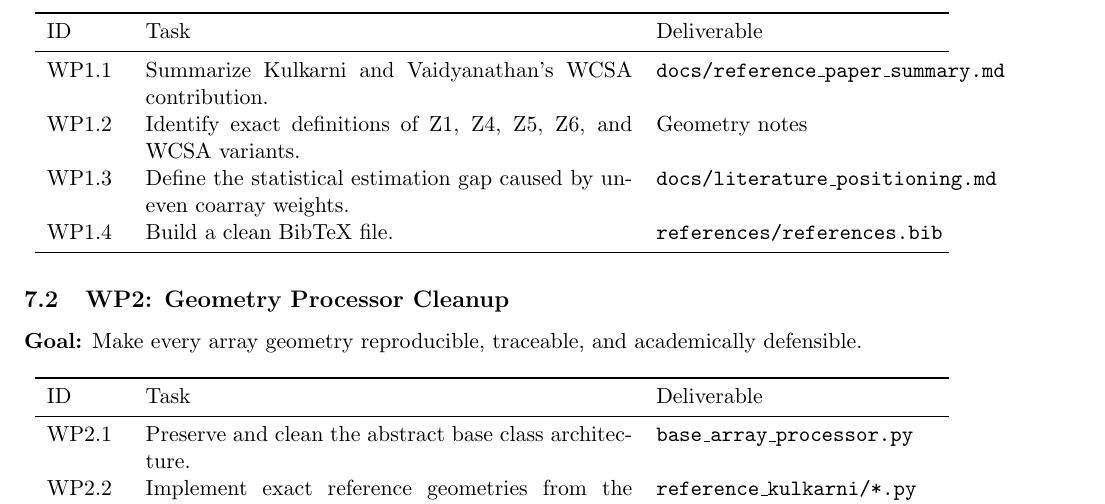
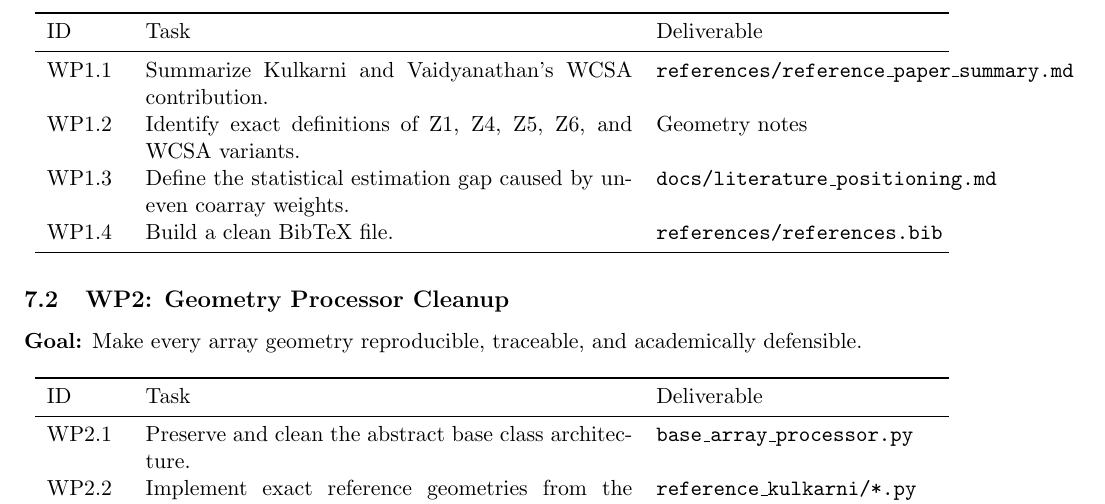
Before and after one commit to hmolhem/MIMO_GEOMETRY_ANALYSIS, a LaTeX paper (docs/Technical_Proposal_Roadmap.tex): part of page 11 of 20, cut so that both start at the same text. Compiled offline with pdfLaTeX.

Commit message:
Potential fix for pull request finding
Co-authored-by: Copilot Autofix powered by AI <175728472+Copilot@users.noreply.github.com>

```diff
--- a/docs/Technical_Proposal_Roadmap.tex
+++ b/docs/Technical_Proposal_Roadmap.tex
@@ -452,7 +452,7 @@ This rule is essential for academic integrity and reproducibility.
 \toprule
 ID & Task & Deliverable \\
 \midrule
-WP1.1 & Summarize Kulkarni and Vaidyanathan's WCSA contribution. & \codepath{docs/reference\_paper\_summary.md} \\
+WP1.1 & Summarize Kulkarni and Vaidyanathan's WCSA contribution. & \codepath{references/reference\_paper\_summary.md} \\
 WP1.2 & Identify exact definitions of Z1, Z4, Z5, Z6, and WCSA variants. & Geometry notes \\
 WP1.3 & Define the statistical estimation gap caused by uneven coarray weights. & \codepath{docs/literature\_positioning.md} \\
 WP1.4 & Build a clean BibTeX file. & \codepath{references/references.bib} \\
```
